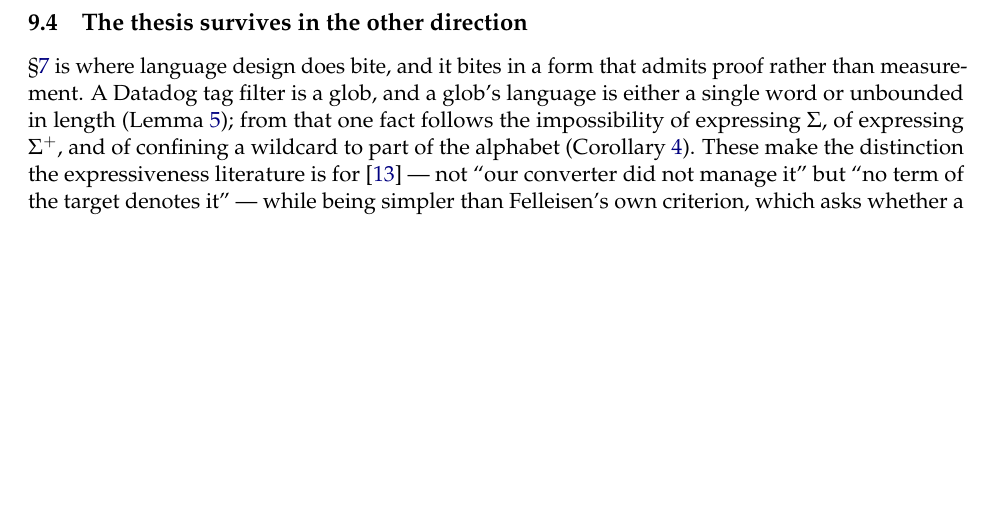
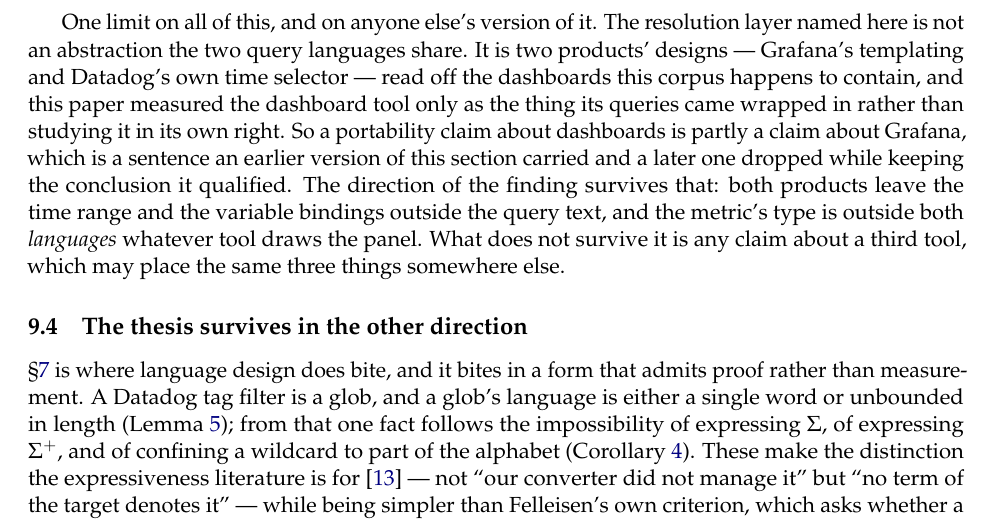
Before and after one commit to mualexander/qlport, a LaTeX paper (paper/main_full.tex, which reads paper/sections/08_discussion.tex): part of page 85 of 93, cut at the place of the change, the shorter picture padded with empty space. Compiled offline with pdfLaTeX.

Commit message:
The one sentence the restructure dropped: the dashboard layer is two products
An audit of the paper against its pre-split high-water mark (3f995e39, 64 pages, one
build) for anything lost. Almost nothing was: 105 labels then and 151 now with none gone,
19 table inputs then and 21 now with none gone, 3 figures then and 3 now. Of the 16.5% of
the old prose that has no counterpart today, every passage of any length is a claim this
paper has since retracted or a figure it has since recounted -- fill interpolation and the
tag-key wildcard called "two clean expressiveness cases", a corpus of 28,490, the
beyond-reach column at 1.2%, the quantile witness that separated only under nearest-rank,
prop:anchored before it stated its own lookback condition.

One real loss, from the subsection that became "The lock-in surface is the dashboard
layer". The old text said the resolution layer makes a portability claim about dashboards
partly a claim about Grafana, and that this limits the paper's framing and anyone else's.
The restructure kept the conclusion and dropped the qualification, which left the
subsection asserting that what a migration ports is a query schema plus a resolution
layer without noting that the layer is two products' designs read off the dashboards this
corpus happens to contain. Restored, and sharpened: the direction of the finding survives
the limit, because both products leave the time range and the variable bindings outside
the query text and the metric's type is outside both languages whatever tool draws the
panel; a claim about a third tool does not survive it.

The practical half of that old passage -- that effort goes where kappa does not point --
needed no restoring. It is now two consequences stated as consequences, with the 287
refused strings weighed against the 8,217 needing an interval and the 8,475 needing a
type, and it is stronger than the sentence it replaced.

Also recorded, since it was the question that prompted the audit: the paper never shrank.
It grew 5 pages to 64 as a single build, and on 17 November the two-build split moved 20
pages of body into appendices -- body 55 to 35, total unchanged -- after which the body
grew to 50 and the total to 95. Nothing was cut to 20; the body was cut to 35 and the
apparatus kept, which is why the only paper artifacts ever deleted are two superseded
tables and one figure.

```diff
--- a/paper/sections/08_discussion.tex
+++ b/paper/sections/08_discussion.tex
@@ -226,6 +226,18 @@
 language leaves this untouched. Agreeing on syntax and semantics for metric queries would
 not make the corpus portable, because what the corpus is missing is not in the query.
 
+One limit on all of this, and on anyone else's version of it. The resolution layer named
+here is not an abstraction the two query languages share. It is two products' designs ---
+Grafana's templating and Datadog's own time selector --- read off the dashboards this
+corpus happens to contain, and this paper measured the dashboard tool only as the thing
+its queries came wrapped in rather than studying it in its own right. So a portability
+claim about dashboards is partly a claim about Grafana, which is a sentence an earlier
+version of this section carried and a later one dropped while keeping the conclusion it
+qualified. The direction of the finding survives that: both products leave the time range
+and the variable bindings outside the query text, and the metric's type is outside both
+\emph{languages} whatever tool draws the panel. What does not survive it is any claim
+about a third tool, which may place the same three things somewhere else.
+
 \subsection{The thesis survives in the other direction}
 
 \S\ref{sec:regular} is where language design does bite, and it bites in a form that
```
Also changed, not shown: paper/main.pdf, paper/main_full.pdf.
